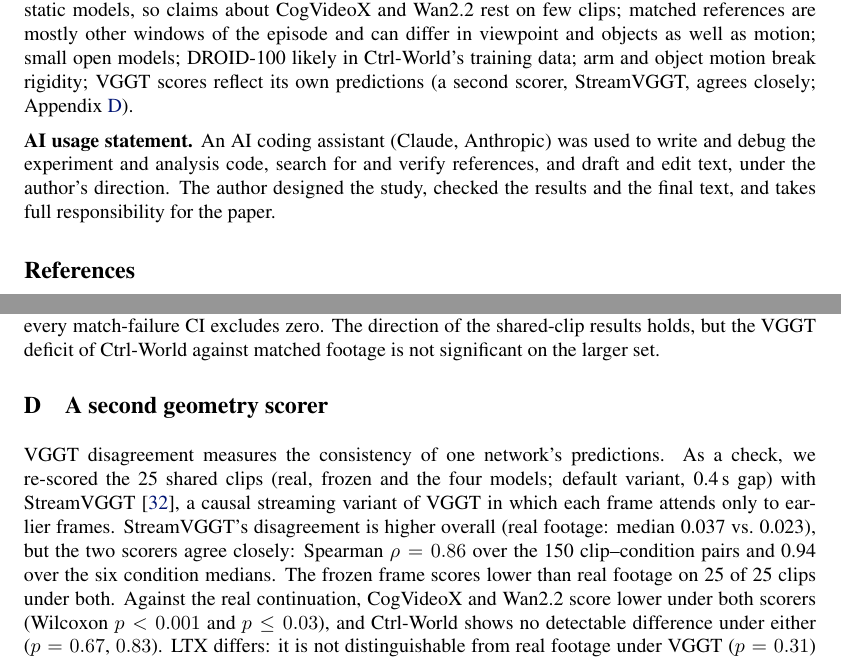
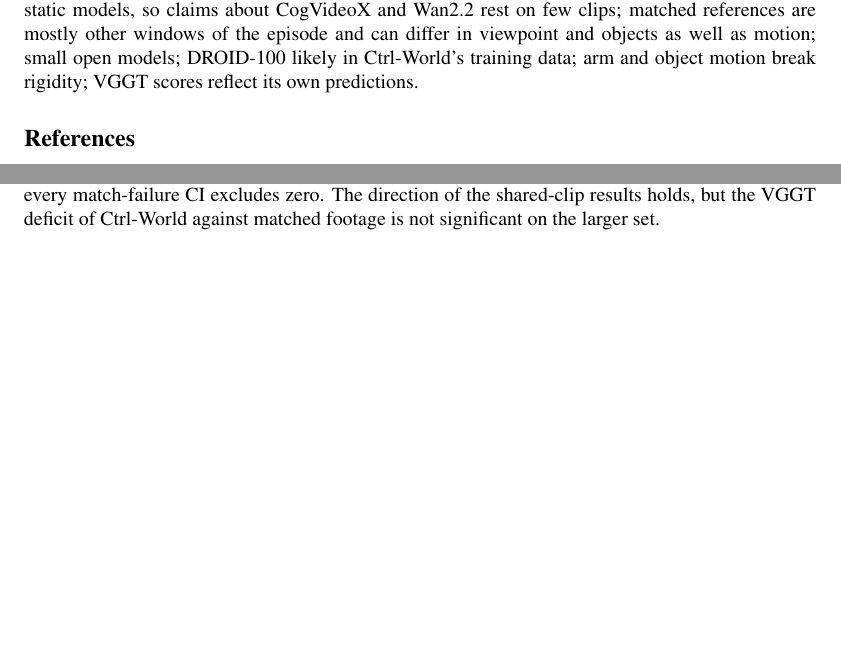
Before and after one commit to naeem-ha/wm-geometry, a LaTeX paper (paper/main.tex): two parts of pages 5 and 9 of 10, joined at a grey line, cut so that both start at the same text, the shorter picture padded with empty space. Compiled offline with pdfLaTeX.

Commit message:
Keep camera-ready to reviewer-requested changes; add upload bundle

```diff
--- a/paper/main.tex
+++ b/paper/main.tex
@@ -225,13 +225,7 @@
 other datasets and more clips; 25 shared clips, only 6--9 matchable for the near-static models, so
 claims about CogVideoX and Wan2.2 rest on few clips; matched references are mostly other windows of
 the episode and can differ in viewpoint and objects as well as motion; small open models; DROID-100 likely in Ctrl-World's training
-data; arm and object motion break rigidity; VGGT scores reflect its own predictions (a second
-scorer, StreamVGGT, agrees closely; Appendix~\ref{app:stream}).
-
-\textbf{AI usage statement.} An AI coding assistant (Claude, Anthropic) was used to write and debug
-the experiment and analysis code, search for and verify references, and draft and edit text, under
-the author's direction. The author designed the study, checked the results and the final text, and
-takes full responsibility for the paper.
+data; arm and object motion break rigidity; VGGT scores reflect its own predictions.
 
 \bibliography{refs}
 
@@ -341,20 +335,6 @@
 match-failure CI excludes zero. The direction of the shared-clip results holds, but the VGGT deficit
 of Ctrl-World against matched footage is not significant on the larger set.
 
-\section{A second geometry scorer}
-\label{app:stream}
-VGGT disagreement measures the consistency of one network's predictions. As a check, we re-scored the
-25 shared clips (real, frozen and the four models; default variant, 0.4\,s gap) with
-StreamVGGT~\citep{zhuo2025streamvggt}, a causal streaming variant of VGGT in which each frame attends
-only to earlier frames. StreamVGGT's disagreement is higher overall (real footage: median 0.037 vs.\
-0.023), but the two scorers agree closely: Spearman $\rho=0.86$ over the 150 clip--condition pairs and
-0.94 over the six condition medians. The frozen frame scores lower than real footage on 25 of 25 clips
-under both. Against the real continuation, CogVideoX and Wan2.2 score lower under both scorers
-(Wilcoxon $p<0.001$ and $p\le0.03$), and Ctrl-World shows no detectable difference under either
-($p=0.67$, $0.83$). LTX differs: it is not distinguishable from real footage under VGGT ($p=0.31$) but
-scores lower under StreamVGGT (68\% of clips, $p=0.03$). Raw comparisons can therefore depend on the
-choice of scorer, which strengthens the case for the matched references.
-
 \textbf{Code.} Code is available at \url{https://github.com/naeem-ha/wm-geometry}.
 
 \end{document}
```
Also changed, not shown: paper/poster.tex (+1 -2 lines), camera-ready/DRNWM_30_NAEEM_camera_ready.pdf (added), camera-ready/DRNWM_30_NAEEM_poster.pdf (added), paper/camera_ready_do-robots-need-world-models.pdf, paper/main.tex (2 more changed lines), 2 other files.
